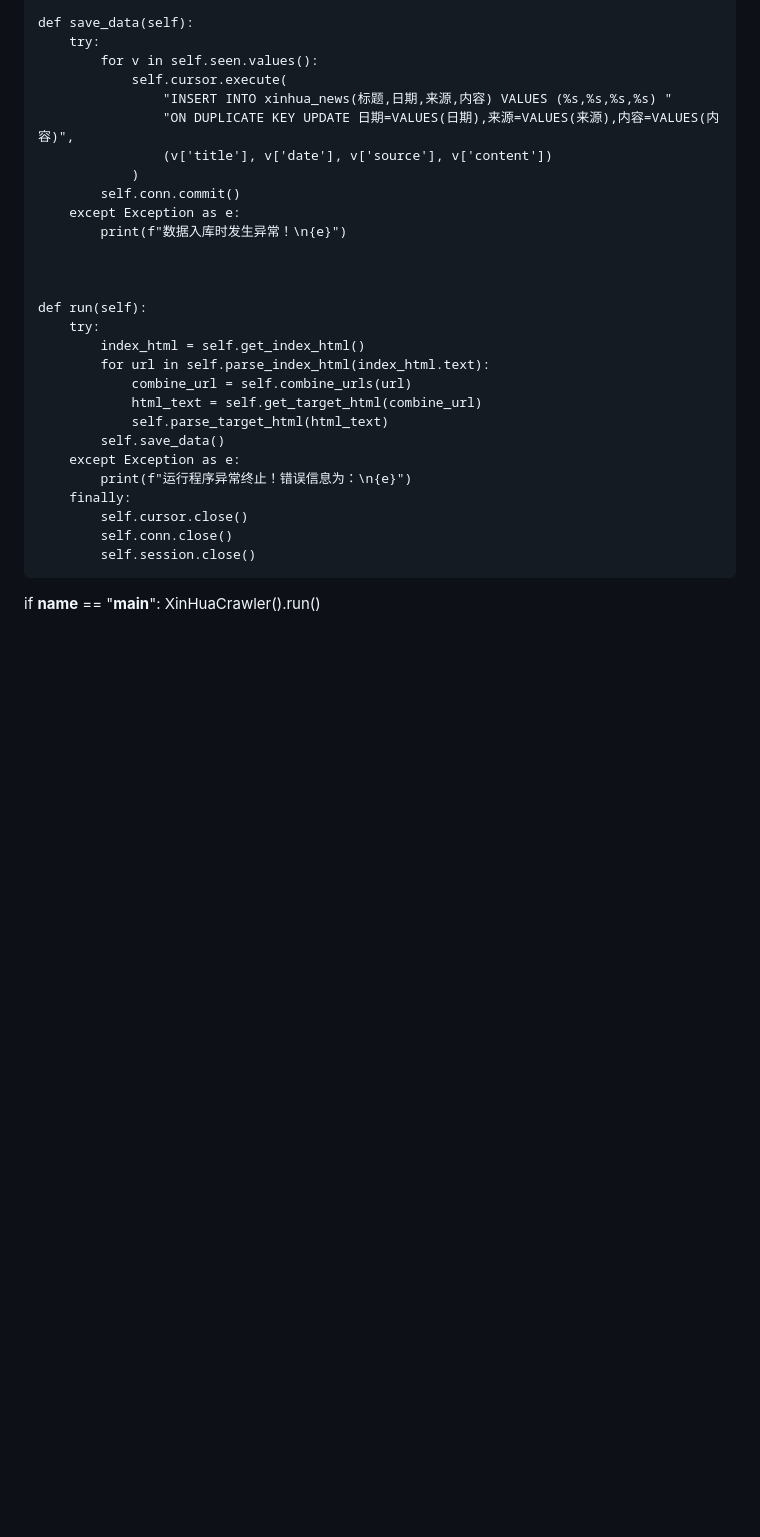
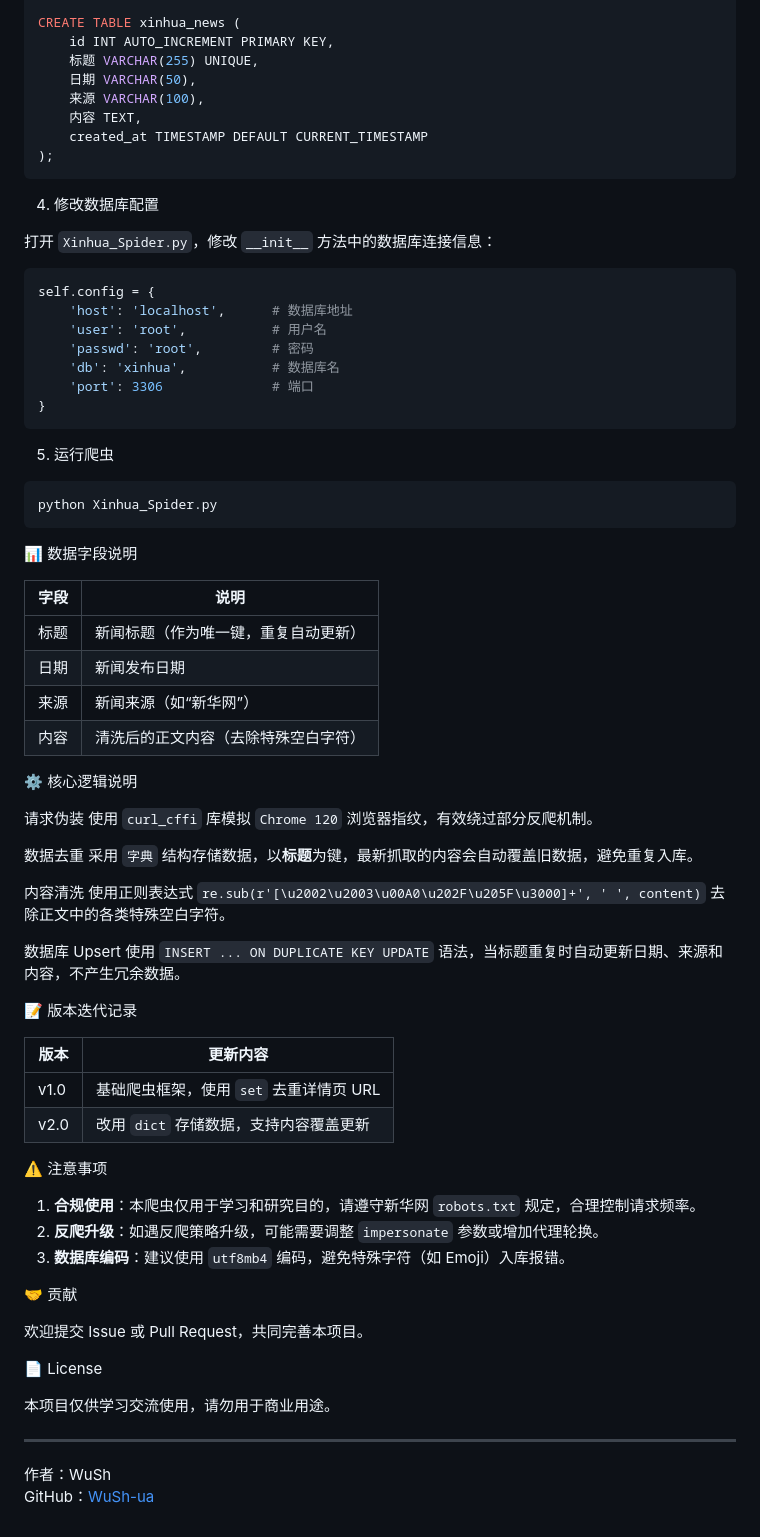
Before and after one commit to WuSh-uai/DataAnalysis_Project, a Markdown page: README.md, the part around one of its changes. GitHub-like rendering; blank space fills up the shorter version.

Commit message:
Enhance README with project details and setup guide
Add project overview, core features, and usage instructions.

````diff
--- a/README.md
+++ b/README.md
@@ -102,33 +64,79 @@ class XinHuaCrawler:
 
-    def save_data(self):
-        try:
-            for v in self.seen.values():
-                self.cursor.execute(
-                    "INSERT INTO xinhua_news(标题,日期,来源,内容) VALUES (%s,%s,%s,%s) "
-                    "ON DUPLICATE KEY UPDATE 日期=VALUES(日期),来源=VALUES(来源),内容=VALUES(内容)",
-                    (v['title'], v['date'], v['source'], v['content'])
-                )
-            self.conn.commit()
-        except Exception as e:
-            print(f"数据入库时发生异常！\n{e}")
+CREATE TABLE xinhua_news (
+    id INT AUTO_INCREMENT PRIMARY KEY,
+    标题 VARCHAR(255) UNIQUE,
+    日期 VARCHAR(50),
+    来源 VARCHAR(100),
+    内容 TEXT,
+    created_at TIMESTAMP DEFAULT CURRENT_TIMESTAMP
+);
+```
 
+4. 修改数据库配置
 
+打开 `Xinhua_Spider.py`，修改 `__init__` 方法中的数据库连接信息：
 
-    def run(self):
-        try:
-            index_html = self.get_index_html()
-            for url in self.parse_index_html(index_html.text):
-                combine_url = self.combine_urls(url)
-                html_text = self.get_target_html(combine_url)
-                self.parse_target_html(html_text)
-            self.save_data()
-        except Exception as e:
-            print(f"运行程序异常终止！错误信息为：\n{e}")
-        finally:
-            self.cursor.close()
-            self.conn.close()
-            self.session.close()
+```python
+self.config = {
+    'host': 'localhost',      # 数据库地址
+    'user': 'root',           # 用户名
+    'passwd': 'root',         # 密码
+    'db': 'xinhua',           # 数据库名
+    'port': 3306              # 端口
+}
+```
 
+5. 运行爬虫
 
-if __name__ == "__main__":
-    XinHuaCrawler().run()
+```bash
+python Xinhua_Spider.py
+```
+
+📊 数据字段说明
+
+| 字段 | 说明 |
+|------|------|
+| 标题 | 新闻标题（作为唯一键，重复自动更新） |
+| 日期 | 新闻发布日期 |
+| 来源 | 新闻来源（如“新华网”） |
+| 内容 | 清洗后的正文内容（去除特殊空白字符） |
+
+⚙️ 核心逻辑说明
+
+请求伪装
+使用 `curl_cffi` 库模拟 `Chrome 120` 浏览器指纹，有效绕过部分反爬机制。
+
+数据去重
+采用 `字典` 结构存储数据，以**标题**为键，最新抓取的内容会自动覆盖旧数据，避免重复入库。
+
+内容清洗
+使用正则表达式 `re.sub(r'[\u2002\u2003\u00A0\u202F\u205F\u3000]+', ' ', content)` 去除正文中的各类特殊空白字符。
+
+数据库 Upsert
+使用 `INSERT ... ON DUPLICATE KEY UPDATE` 语法，当标题重复时自动更新日期、来源和内容，不产生冗余数据。
+
+📝 版本迭代记录
+
+| 版本 | 更新内容 |
+|------|----------|
+| v1.0 | 基础爬虫框架，使用 `set` 去重详情页 URL |
+| v2.0 | 改用 `dict` 存储数据，支持内容覆盖更新 |
+
+⚠️ 注意事项
+
+1. **合规使用**：本爬虫仅用于学习和研究目的，请遵守新华网 `robots.txt` 规定，合理控制请求频率。
+2. **反爬升级**：如遇反爬策略升级，可能需要调整 `impersonate` 参数或增加代理轮换。
+3. **数据库编码**：建议使用 `utf8mb4` 编码，避免特殊字符（如 Emoji）入库报错。
+
+🤝 贡献
+
+欢迎提交 Issue 或 Pull Request，共同完善本项目。
+
+📄 License
+
+本项目仅供学习交流使用，请勿用于商业用途。
+
+---
+
+作者：WuSh
+GitHub：[WuSh-ua](https://github.com/WuSh-ua)
````
Also changed, not shown: other parts of README.md (+44 -82 lines).
